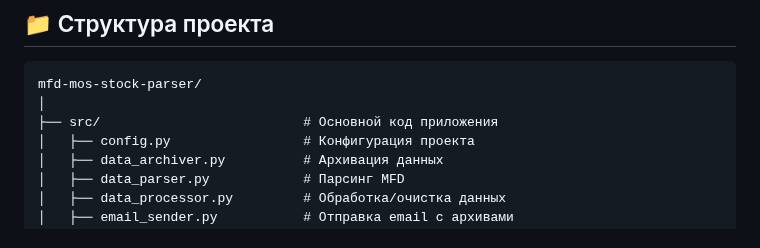
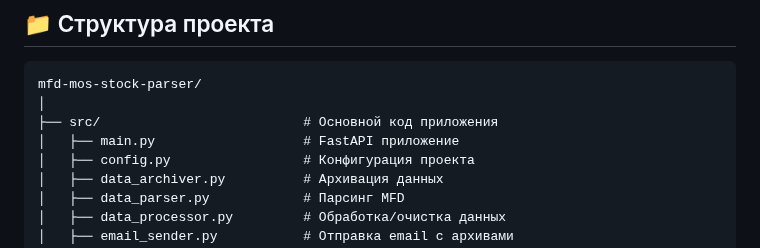
Before and after one commit to fetgrigory/MFD-Stock-Data-Service, a Markdown page: README.md, the part around the change. Drawn GitHub-style.

```diff
--- a/README.md
+++ b/README.md
@@ -80,6 +80,7 @@ Number of transactions per day | Количество сделок за день
 mfd-mos-stock-parser/
 │
 ├── src/                          # Основной код приложения
+│   ├── main.py                   # FastAPI приложение
 │   ├── config.py                 # Конфигурация проекта
 │   ├── data_archiver.py          # Архивация данных
 │   ├── data_parser.py            # Парсинг MFD
```
